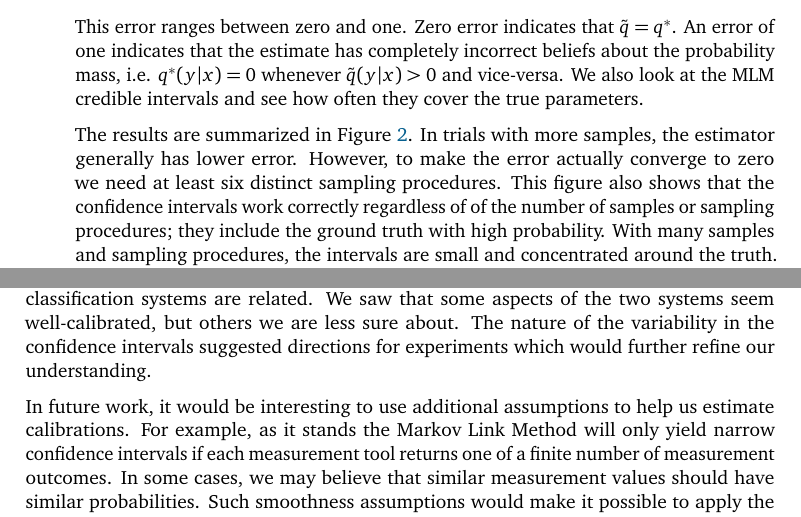
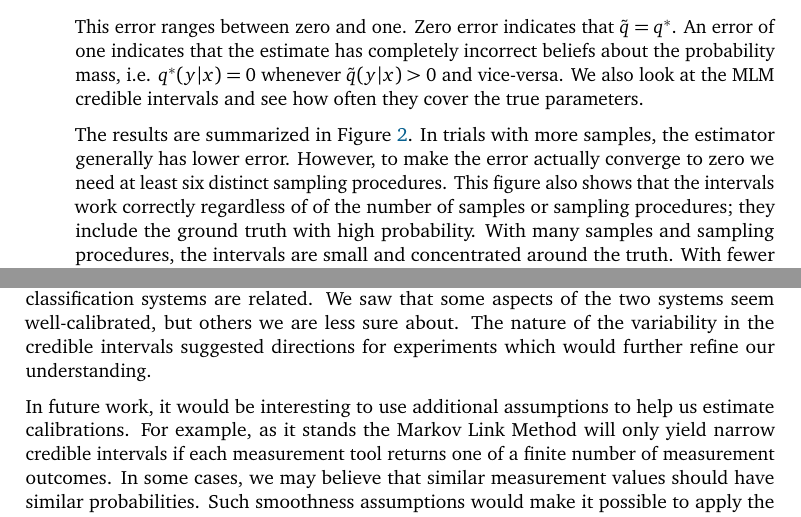
Before and after one commit to jacksonloper/markov-link-method, a LaTeX paper (paper/paper.tex): two parts of pages 9 and 13 of 20, joined at a grey line, cut so that both start at the same text. The pictures show the PDF file paper/paper.pdf that the author committed with the source.

Commit message:
credible/confidence typo

```diff
--- a/paper/paper.tex
+++ b/paper/paper.tex
@@ -208,7 +208,7 @@ Our simulations yielded good news and bad news.  The good news: the MLM generall
     \]
     This error ranges between zero and one.  Zero error indicates that $\tilde q=q^*$. An error of one indicates that the estimate has completely incorrect beliefs about the probability mass, i.e. $q^*(y|x)=0$ whenever $\tilde q(y|x)>0$ and vice-versa.  We also look at the MLM credible intervals and see how often they cover the true parameters.
 
-    The results are summarized in Figure \ref{fig:simI}.  In trials with more samples, the estimator generally has lower error.  However, to make the error actually converge to zero we need at least six distinct sampling procedures.  This figure also shows that the confidence intervals work correctly regardless of of the number of samples or sampling procedures; they include the ground truth with high probability.   With many samples and sampling procedures, the intervals are small and concentrated around the truth.  With fewer samples or sampling procedures, the intervals are sometimes forced to be larger.  However, our uncertainty is not the same for every parameter.  In some cases we are able to obtain a very tight credible interval for one particular parameter even though the overall estimator error is high.
+    The results are summarized in Figure \ref{fig:simI}.  In trials with more samples, the estimator generally has lower error.  However, to make the error actually converge to zero we need at least six distinct sampling procedures.  This figure also shows that the intervals work correctly regardless of of the number of samples or sampling procedures; they include the ground truth with high probability.   With many samples and sampling procedures, the intervals are small and concentrated around the truth.  With fewer samples or sampling procedures, the intervals are sometimes forced to be larger.  However, our uncertainty is not the same for every parameter.  In some cases we are able to obtain a very tight credible interval for one particular parameter even though the overall estimator error is high.
 
     \item How does estimator convergence depend upon the link parameters themselves?  In each trial of this simulation we use four sampling procedures and our measurement procedures yield one of six categories.  In the previous simulations we saw that estimator convergence was generally impossible in this situation, due to the small number of sampling procedures.  However, in our previous simulations we picked the link parameters uniformly from parameter space.  Now we will be more choosey.   On one extreme, we will produce trials where the link makes $X,Y$ independent, i.e. $q^*(y|x)=q^*(y|x')$ for every $x,x'$.  On the other extreme, we will have trials where $X,Y$ are deterministically related by the equation $X=Y$.  We will also consider every link ``in-between'' these two extremes (found by convex combinations).  Figure \ref{fig:simI} shows that estimator convergence is actually possible in the two extreme cases.  However, estimator convergence fails for the in-between cases.  We leave a complete mathematical understanding of this result to future work.  For the purposes of this paper, we content ourselves by noting one interesting case: let the measurements return one of $2^k$ categories and let us use only $k+1$ carefully chosen sampling procedures.  Now suppose the link defines any invertible deterministic function between $X$ and $Y$.  In this case, with enough enough samples, we can determine both that the relationship is deterministic and the exact specification of the invertible function.  This result is proven in Appendix \ref{sec:casestudies}, Theorem \ref{thm:miracle}.
 \end{itemize}
@@ -248,5 +248,5 @@ We applied the MLM to this data to obtain point estimates $\tilde q(y|x)$ and co
 
-The variability in the confidence regions suggests what we need to do in order to more closely determine the value of the calibration.  For example, if we could develop more unique sampling strategies which will include `Lamp5 Egln 1' cells, this would help us resolve our ambiguity about this aspect of the link.  Indeed, going back to the original data, it is easy to see why this ambiguity appeared in the first place.  Cells of the `Lamp5 Egln 1' type only appear in any number when using the sampling strategies `Gad2-IRES-Cre' and 'Slc32a1-IRES-Cre.'  Both of those sampling strategies yield a fairly similar mix of types when measured with Patch.  To get a better resolution of the calibration, we would need a sampling strategy that included `Lamp5 Egln 1' cells but represents a significantly different slice of the overall population.  For a particular proposed experiment, simulations such as those found in Section \ref{sec:simulations} can be used to determine how many samples might be required to get an accurate estimate of the link, $q^*$.
+The variability in the credible regions suggests what we need to do in order to more closely determine the value of the calibration.  For example, if we could develop more unique sampling strategies which will include `Lamp5 Egln 1' cells, this would help us resolve our ambiguity about this aspect of the link.  Indeed, going back to the original data, it is easy to see why this ambiguity appeared in the first place.  Cells of the `Lamp5 Egln 1' type only appear in any number when using the sampling strategies `Gad2-IRES-Cre' and 'Slc32a1-IRES-Cre.'  Both of those sampling strategies yield a fairly similar mix of types when measured with Patch.  To get a better resolution of the calibration, we would need a sampling strategy that included `Lamp5 Egln 1' cells but represents a significantly different slice of the overall population.  For a particular proposed experiment, simulations such as those found in Section \ref{sec:simulations} can be used to determine how many samples might be required to get an accurate estimate of the link, $q^*$.
 
 %%%%%%%%%%%%%%%%%%%%%%%%%%%%%%%%%%%%%%%%%%%%%%%%%%%%%%%%%%%%
 %            _                               _
@@ -282,9 +282,9 @@ It can be difficult to understand how two different measurement procedures are r
 
 In this paper we suggest one way to overcome these difficulties.  We formalize the `relationship' between two measurement procedures through the notion of a `measurement link.'  Given that we have measured a specimen with one procedure and obtained the outcome $x$, the link parameter $q(y|x)$ tells us the probability that we would obtain outcome $y$ if we measured the same specimen with the second procedure.  We present the Markov Link Method assumption, which roughly states that the link can be statistically isolated from the sampling procedures.  We provide the Markov Link Method (MLM) algorithm that uses this assumption to estimate the link and measure our uncertainty.  Code is published at https://github.com/jacksonloper/markov-link-method, including a tutorial-style ipython notebook detailing every computation made in this paper.
 
-The MLM appears to provide reasonable values in simulation and gives useful insight to real data.  Applied to neuronal cell-type data, the MLM clarified how two different cell-type classification systems are related.  We saw that some aspects of the two systems seem well-calibrated, but others we are less sure about.  The nature of the variability in the confidence intervals suggested directions for experiments which would further refine our understanding.
+The MLM appears to provide reasonable values in simulation and gives useful insight to real data.  Applied to neuronal cell-type data, the MLM clarified how two different cell-type classification systems are related.  We saw that some aspects of the two systems seem well-calibrated, but others we are less sure about.  The nature of the variability in the credible intervals suggested directions for experiments which would further refine our understanding.
 
-In future work, it would be interesting to use additional assumptions to help us estimate calibrations.  For example, as it stands the Markov Link Method will only yield narrow confidence intervals if each measurement tool returns one of a finite number of measurement outcomes.  In some cases, we may believe that similar measurement values should have similar probabilities.  Such smoothness assumptions would make it possible to apply the MLM to measurement tools which can return a continuum of values.
+In future work, it would be interesting to use additional assumptions to help us estimate calibrations.  For example, as it stands the Markov Link Method will only yield narrow credible intervals if each measurement tool returns one of a finite number of measurement outcomes.  In some cases, we may believe that similar measurement values should have similar probabilities.  Such smoothness assumptions would make it possible to apply the MLM to measurement tools which can return a continuum of values.
 
 More generally, it is clear that good assumptions can help us get real insight for tough problems. Even if these assumptions are not sufficient to allow us to perfectly identify our object of interest, credible regions can be constructed.  By probing these regions carefully, we can learn what the data actually has to say and what experiments will help us learn more.
 
```
Also changed, not shown: paper/paper.pdf, paper/paper.tex (8 more changed lines), 1 other file.
